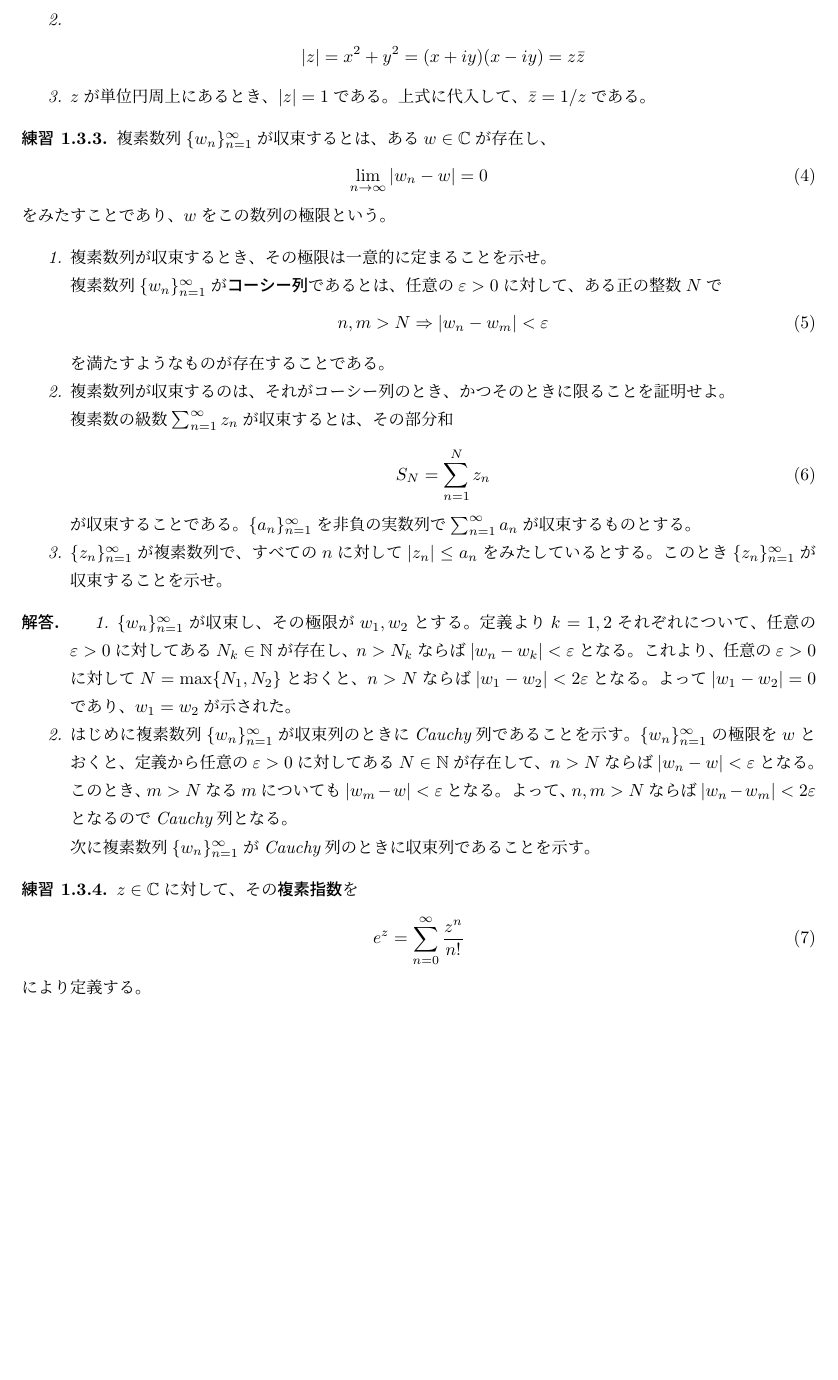
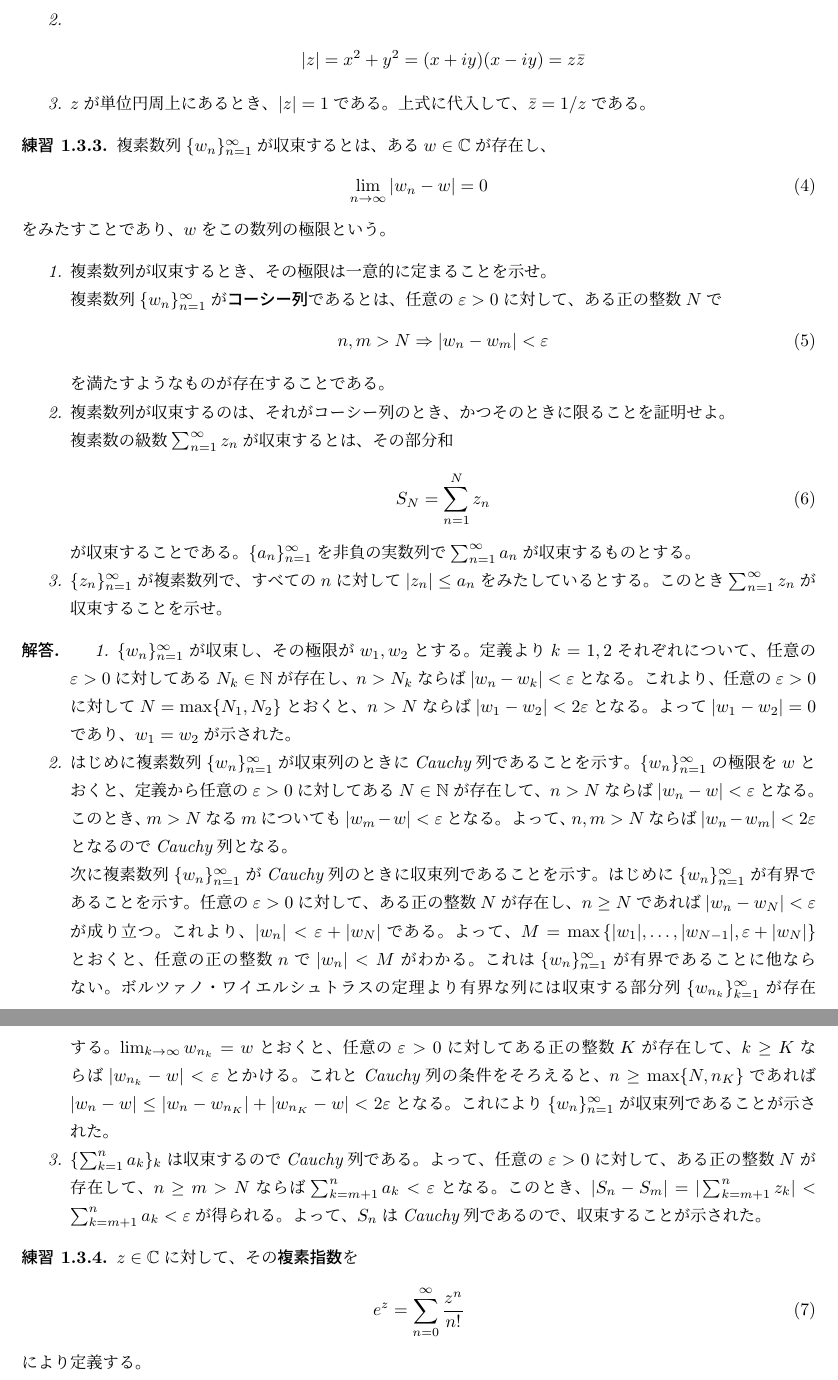
Before and after one commit to yonesuke/princeton_lectures_in_analysis, a LaTeX document (1_fourier_analysis/main.tex, which reads 1_fourier_analysis/problems/01_03_03.tex): part of page 4 of 12 before the commit and two parts of pages 4 and 5 of 13 after it, the two joined at a grey line, cut so that both start at the same text, the shorter picture padded with empty space. Compiled offline with pLaTeX and dvipdfmx.

Commit message:
solved problem 1.3.3

```diff
--- a/1_fourier_analysis/problems/01_03_03.tex
+++ b/1_fourier_analysis/problems/01_03_03.tex
@@ -21,7 +21,7 @@ S_{N}=\sum_{n=1}^{N}z_{n}
 \end{align}
 が収束することである。$\{a_{n}\}_{n=1}^{\infty}$を非負の実数列で$\sum_{n=1}^{\infty}a_{n}$が収束するものとする。
 \item $\{z_{n}\}_{n=1}^{\infty}$が複素数列で、すべての$n$に対して$|z_{n}|\leq a_{n}$をみたしているとする。
-このとき$\{z_{n}\}_{n=1}^{\infty}$が収束することを示せ。
+このとき$\sum_{n=1}^{\infty}z_{n}$が収束することを示せ。
 \end{enumerate}
 \end{renshu}
 
@@ -42,5 +42,11 @@ $n>N$ならば$|w_{n}-w|<\varepsilon$となる。
 よって、$n,m>N$ならば$|w_{n}-w_{m}|<2\varepsilon$となるのでCauchy列となる。
 
 次に複素数列$\{w_{n}\}_{n=1}^{\infty}$がCauchy列のときに収束列であることを示す。
+はじめに$\{w_{n}\}_{n=1}^{\infty}$が有界であることを示す。
+任意の$\varepsilon>0$に対して、ある正の整数$N$が存在し、$n\ge N$であれば$|w_n-w_N|<\varepsilon$が成り立つ。これより、$|w_n|<\varepsilon + |w_N|$である。
+よって、$M=\max\left\{|w_1|,\dots,|w_{N-1}|,\varepsilon + |w_N|\right\}$とおくと、任意の正の整数$n$で$|w_n|<M$がわかる。これは$\{w_{n}\}_{n=1}^{\infty}$が有界であることに他ならない。
+ボルツァノ・ワイエルシュトラスの定理より有界な列には収束する部分列$\{w_{n_{k}}\}_{k=1}^{\infty}$が存在する。$\lim_{k\to\infty}w_{n_{k}}=w$とおくと、任意の$\varepsilon>0$に対してある正の整数$K$が存在して、$k\ge K$ならば$|w_{n_{k}}-w|<\varepsilon$とかける。これとCauchy列の条件をそろえると、$n\ge\max\{N,n_{K}\}$であれば$|w_{n}-w|\le|w_{n}-w_{n_{K}}|+|w_{n_{K}}-w|<2\varepsilon$となる。これにより$\{w_{n}\}_{n=1}^{\infty}$が収束列であることが示された。
+
+\item $\{\sum_{k=1}^{n}a_k\}_{k}$は収束するのでCauchy列である。よって、任意の$\varepsilon>0$に対して、ある正の整数$N$が存在して、$n\ge m>N$ならば$\sum_{k=m+1}^{n}a_k<\varepsilon$となる。このとき、$|S_{n}-S_{m}|=|\sum_{k=m+1}^{n}z_{k}|<\sum_{k=m+1}^{n}a_k<\varepsilon$が得られる。よって、$S_{n}$はCauchy列であるので、収束することが示された。
 \end{enumerate}
 \end{kaitou*}
```
Also changed, not shown: 1_fourier_analysis/main.pdf.
